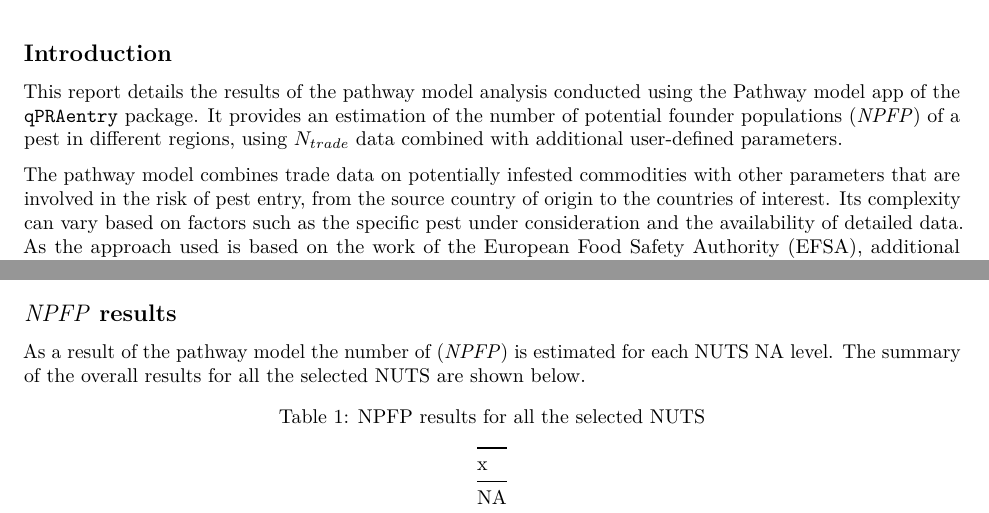
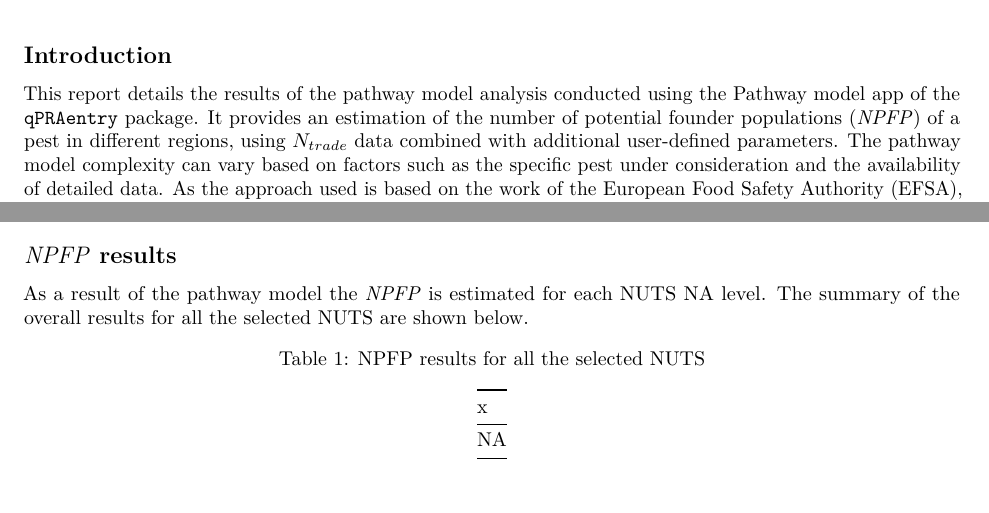
Before and after one commit to mcendoya/qPRAentry, an R Markdown document (inst/ShinyFiles/pathway_report.Rmd): two parts of page 1 of 2, joined at a grey line, cut so that both start at the same text. Rendered offline with R 4.5, knitr and Pandoc, then LaTeX, with nearby package versions; some code elsewhere in the file could not run offline.

Commit message:
Update 9.12.2024

```diff
--- a/inst/ShinyFiles/pathway_report.Rmd
+++ b/inst/ShinyFiles/pathway_report.Rmd
@@ -71,10 +71,8 @@ the Pathway model app of the \texttt{qPRAentry} package.
 It provides an estimation of the number of potential founder populations
 $(\mathit{NPFP})$ of a pest in different regions, using $N_{trade}$ data combined
 with additional user-defined parameters.
-
-The pathway model combines trade data on potentially infested commodities with
-other parameters that are involved in the risk of pest entry, from the source country of origin to the countries of interest. Its complexity can vary based on factors
-such as the specific pest under consideration and the availability of detailed data.
+The pathway model complexity can vary based on factors such as the specific pest
+under consideration and the availability of detailed data.
 As the approach used is based on the work of the European Food Safety Authority
 (EFSA), additional information can be found in the EFSA Guidance on quantitative
 pest risk assessment [@efsa2018guidance].
@@ -129,7 +127,7 @@ for (i in seq_along(param_names)) {
 
 ## $\mathit{NPFP}$ results
 
-As a result of the pathway model the number of $(\mathit{NPFP})$
+As a result of the pathway model the $\mathit{NPFP}$
 is estimated for each NUTS `r NUTS_lev` level.
 The summary of the overall results for all the selected NUTS are shown below.
 
```
